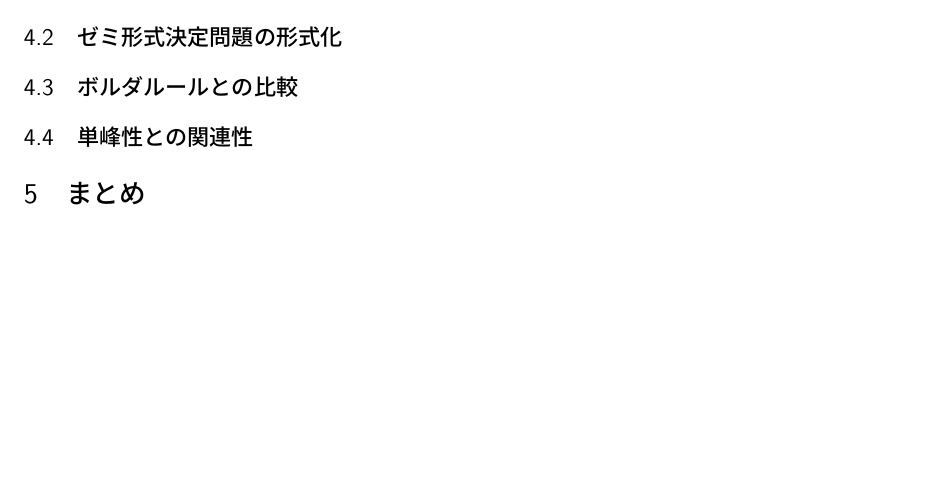
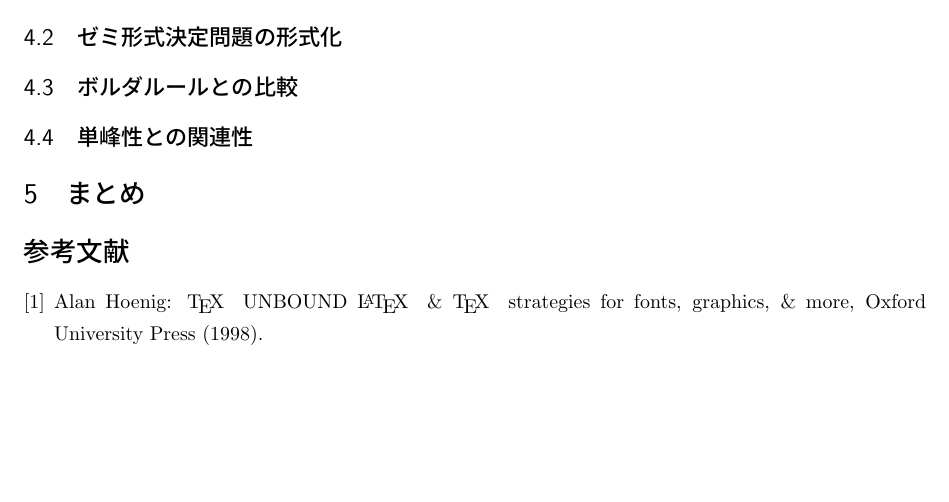
Before and after one commit to ose20/graduation_thesis, a LaTeX document (paper.tex): part of page 2 of 2, cut so that both start at the same text. Compiled offline with pLaTeX and dvipdfmx.

Commit message:
参考文献環境を追加

```diff
--- a/paper.tex
+++ b/paper.tex
@@ -53,7 +53,11 @@
 
 \section{まとめ}
 
-
+\begin{thebibliography}{9}
+  \bibitem{Unbound}
+  Alan Hoenig: \TeX{} UNBOUND \LaTeX{} \& \TeX{} strategies
+  for fonts, graphics, \& more, Oxford University Press (1998).
+\end{thebibliography}
 
 
 \end{document}
```
Also changed, not shown: paper.pdf.
